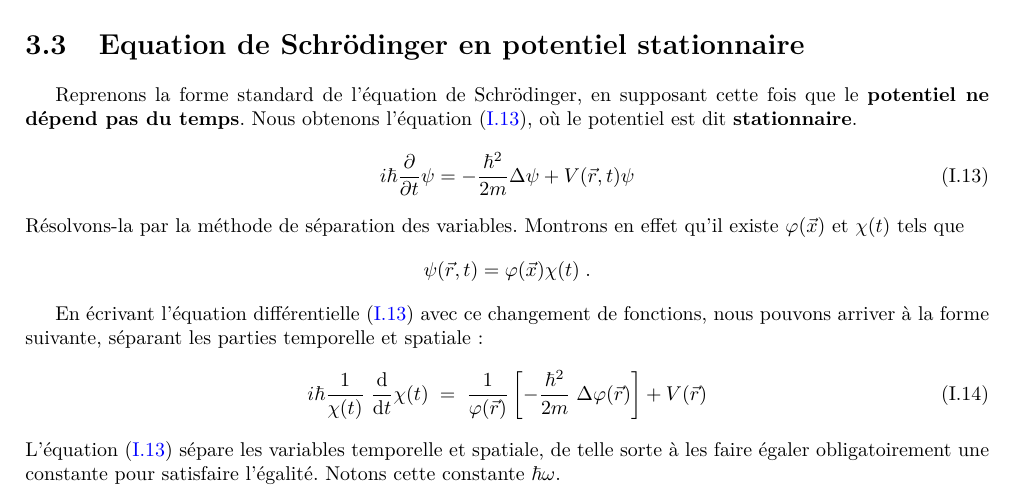
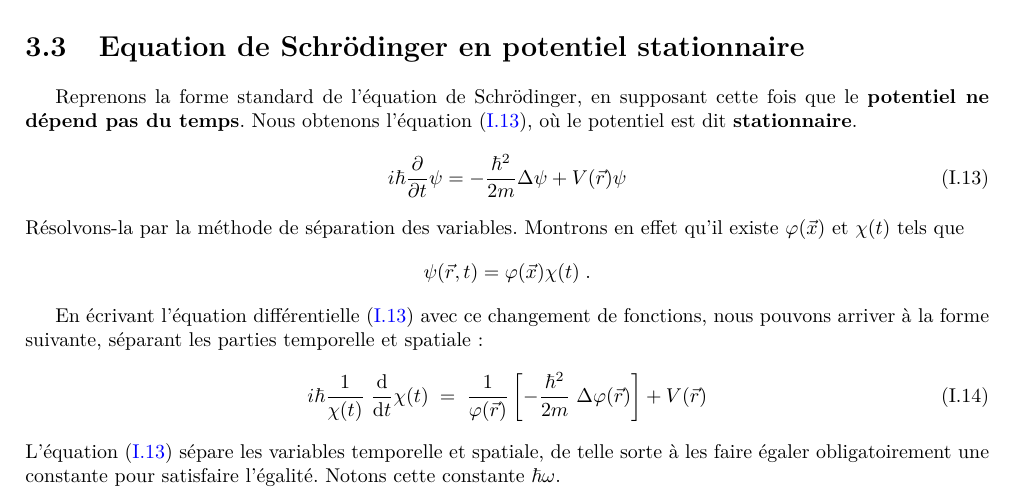
Before and after one commit to jmoeil/PHYS-F203, a LaTeX book (notesdecours.tex, which reads Chapitre 3/chapter3.tex): part of page 27 of 95, cut so that both start at the same text. Compiled offline with pdfLaTeX.

Commit message:
Modification typo `chapitre3.tex`

```diff
--- a/Chapitre 3/chapter3.tex
+++ b/Chapitre 3/chapter3.tex
@@ -159,7 +159,7 @@ L'équation de Schödinger donne donc une solution qui fait intervenir la diffus
 \section{Equation de Schrödinger en potentiel stationnaire}
 Reprenons la forme standard de l'équation de Schrödinger, en supposant cette fois que le \textbf{potentiel ne dépend pas du temps}. Nous obtenons l'équation \eqref{eq:schrodinger_stationnaire}, où le potentiel est dit \textbf{stationnaire}.
 \begin{equation} \label{eq:schrodinger_stationnaire}
-i\hbar \dfrac{\partial}{\partial t} \psi = -\dfrac{\hbar ^2}{2m} \Delta \psi + V(\vec r, t) \psi
+i\hbar \dfrac{\partial}{\partial t} \psi = -\dfrac{\hbar ^2}{2m} \Delta \psi + V(\vec r) \psi
 \end{equation}
 Résolvons-la par la méthode de séparation des variables. Montrons en effet qu'il existe $\varphi(\vec x)$ et $\chi(t)$ tels que $$\psi(\vec r, t) = \varphi(\vec x) \chi(t)\; .$$
 
```
Also changed, not shown: notesdecours.pdf.
